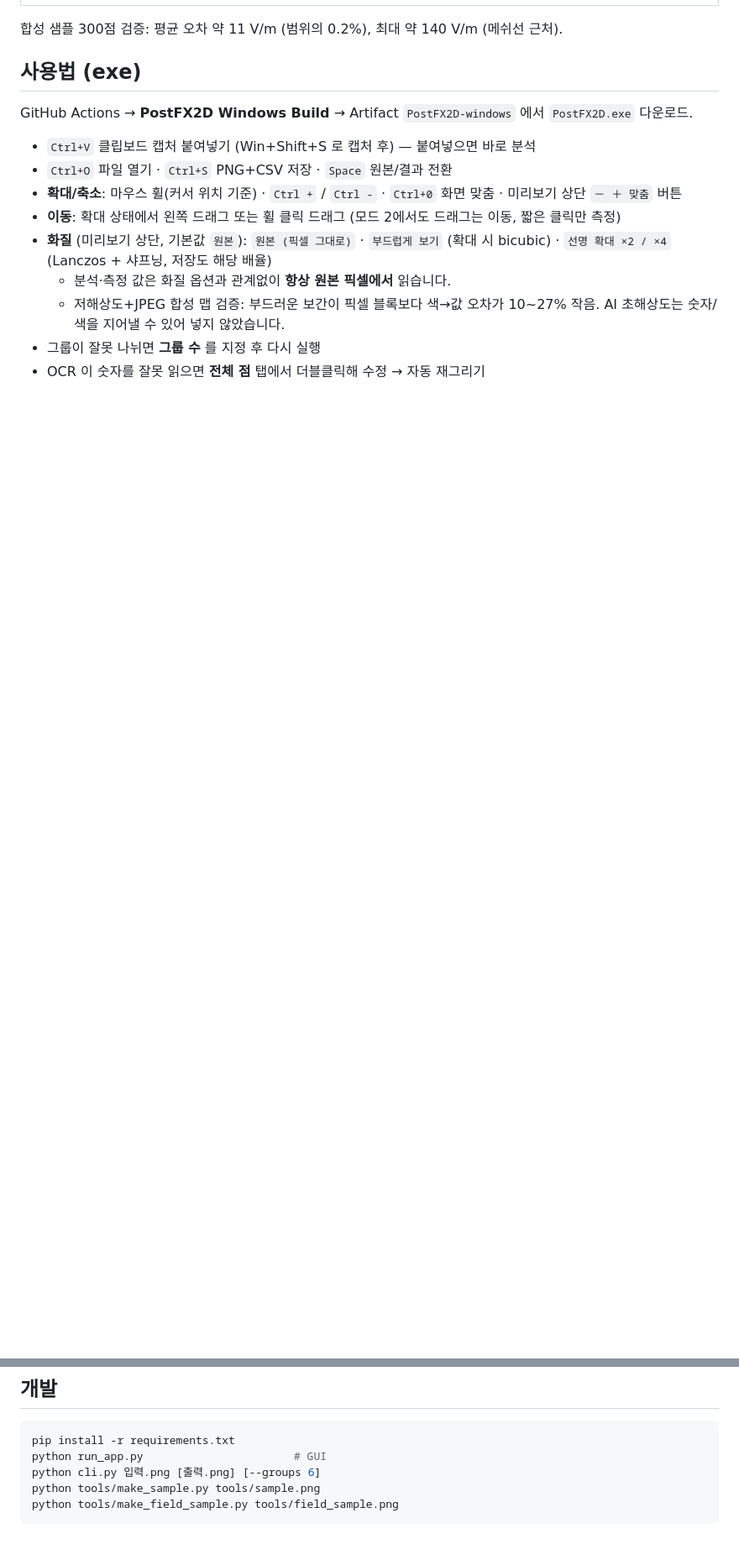
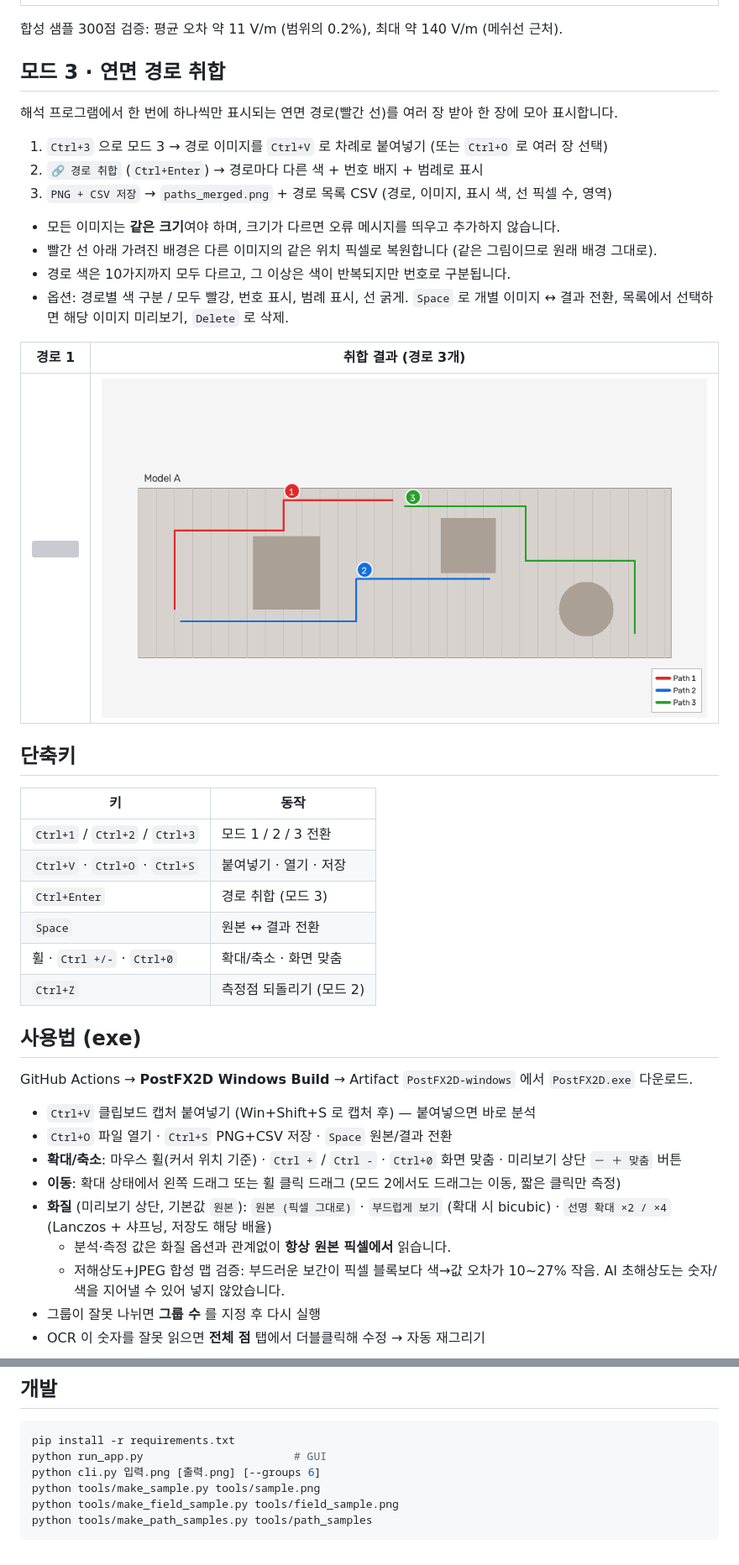
Before and after one commit to wonko87-bit/koko8787, a Markdown page: postfx2d/README.md, 2 parts joined by grey strips. Shown at 84% size. Rendered like a GitHub page; pictures changed too: postfx2d/docs/paths_result.png (added); blank space fills up the shorter version; grey boxes are pictures that could not be loaded.

````diff
--- a/postfx2d/README.md
+++ b/postfx2d/README.md
@@ -45,6 +45,34 @@
 
 합성 샘플 300점 검증: 평균 오차 약 11 V/m (범위의 0.2%), 최대 약 140 V/m (메쉬선 근처).
 
+## 모드 3 · 연면 경로 취합
+
+해석 프로그램에서 한 번에 하나씩만 표시되는 연면 경로(빨간 선)를 여러 장 받아 한 장에 모아 표시합니다.
+
+1. `Ctrl+3` 으로 모드 3 → 경로 이미지를 `Ctrl+V` 로 차례로 붙여넣기 (또는 `Ctrl+O` 로 여러 장 선택)
+2. `🔗 경로 취합` (`Ctrl+Enter`) → 경로마다 다른 색 + 번호 배지 + 범례로 표시
+3. `PNG + CSV 저장` → `paths_merged.png` + 경로 목록 CSV (경로, 이미지, 표시 색, 선 픽셀 수, 영역)
+
+- 모든 이미지는 **같은 크기**여야 하며, 크기가 다르면 오류 메시지를 띄우고 추가하지 않습니다.
+- 빨간 선 아래 가려진 배경은 다른 이미지의 같은 위치 픽셀로 복원합니다 (같은 그림이므로 원래 배경 그대로).
+- 경로 색은 10가지까지 모두 다르고, 그 이상은 색이 반복되지만 번호로 구분됩니다.
+- 옵션: 경로별 색 구분 / 모두 빨강, 번호 표시, 범례 표시, 선 굵게. `Space` 로 개별 이미지 ↔ 결과 전환, 목록에서 선택하면 해당 이미지 미리보기, `Delete` 로 삭제.
+
+| 경로 1 | 취합 결과 (경로 3개) |
+|---|---|
+| ![](tools/path_samples/path1.png) | ![](docs/paths_result.png) |
+
+## 단축키
+
+| 키 | 동작 |
+|---|---|
+| `Ctrl+1` / `Ctrl+2` / `Ctrl+3` | 모드 1 / 2 / 3 전환 |
+| `Ctrl+V` · `Ctrl+O` · `Ctrl+S` | 붙여넣기 · 열기 · 저장 |
+| `Ctrl+Enter` | 경로 취합 (모드 3) |
+| `Space` | 원본 ↔ 결과 전환 |
+| 휠 · `Ctrl +/-` · `Ctrl+0` | 확대/축소 · 화면 맞춤 |
+| `Ctrl+Z` | 측정점 되돌리기 (모드 2) |
+
 ## 사용법 (exe)
 
 GitHub Actions → **PostFX2D Windows Build** → Artifact `PostFX2D-windows` 에서 `PostFX2D.exe` 다운로드.
@@ -74,4 +102,5 @@ python run_app.py                       # GUI
 python cli.py 입력.png [출력.png] [--groups 6]
 python tools/make_sample.py tools/sample.png
 python tools/make_field_sample.py tools/field_sample.png
+python tools/make_path_samples.py tools/path_samples
 ```
````
Also changed, not shown: 3 other files.
